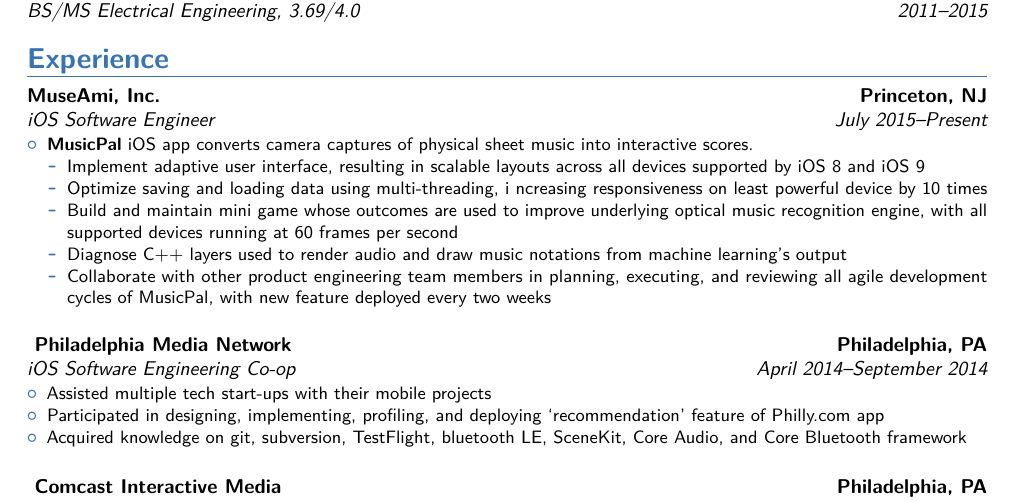
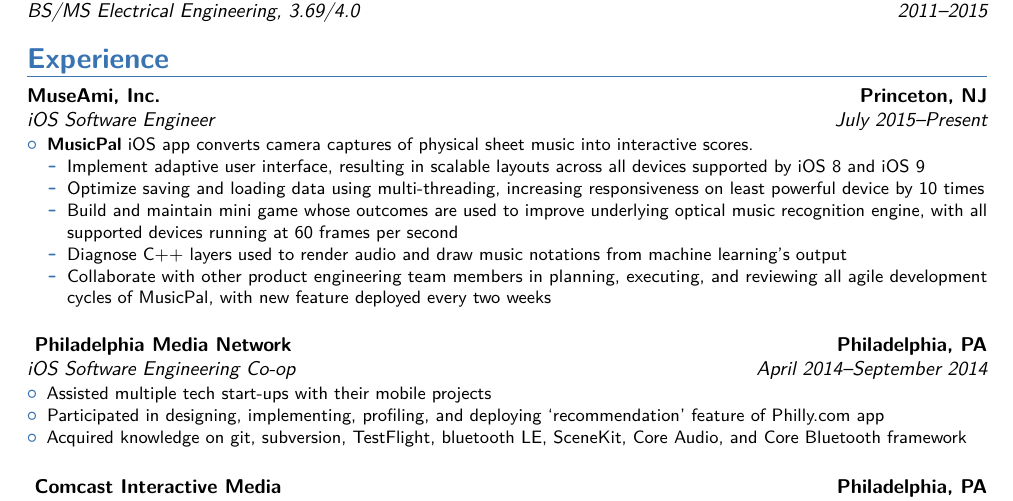
Before and after one commit to supperspidey/Resume, a LaTeX CV (main.tex): part of the page, cut so that both start at the same text. Compiled offline with pdfLaTeX.

Commit message:
Fix 'i ncreasing' to 'increasing'.

```diff
--- a/main.tex
+++ b/main.tex
@@ -30,8 +30,8 @@
 			\begin{itemize}
 				\item Implement adaptive user interface, resulting in scalable
 				layouts across all devices supported by iOS 8 and iOS 9
-				\item Optimize saving and loading data using multi-threading, i
-				ncreasing responsiveness on least powerful device by 10 times
+				\item Optimize saving and loading data using multi-threading,
+				increasing responsiveness on least powerful device by 10 times
 				\item Build and maintain mini game whose outcomes are used to
 				improve underlying optical music recognition engine, with all
 				supported devices running at 60 frames per second
```
Also changed, not shown: 4 other files.
